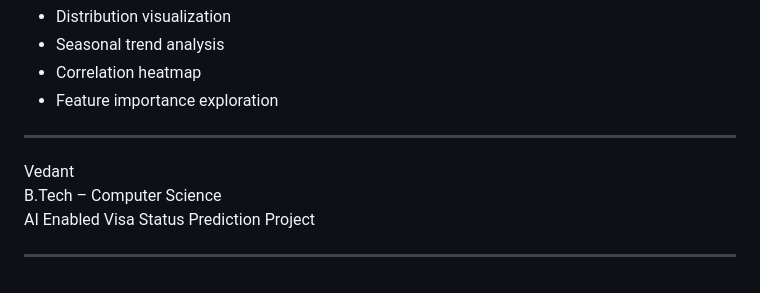
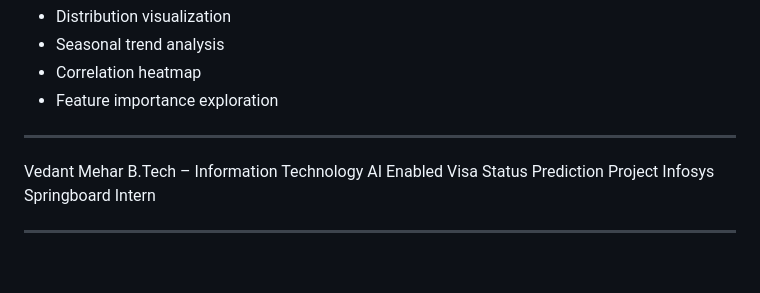
Before and after one commit to vedamehar/AI-Enabled-Visa-Status-Prediction, a Markdown page: Readme.md, the part around the change. Drawn GitHub-style.

Commit message:
Update personal information in Readme.md

```diff
--- a/Readme.md
+++ b/Readme.md
@@ -203,8 +203,9 @@ Will include:
 
 ---
 
-Vedant
-B.Tech – Computer Science
+Vedant Mehar
+B.Tech – Information Technology
 AI Enabled Visa Status Prediction Project
+Infosys Springboard Intern
 
 ---
```
